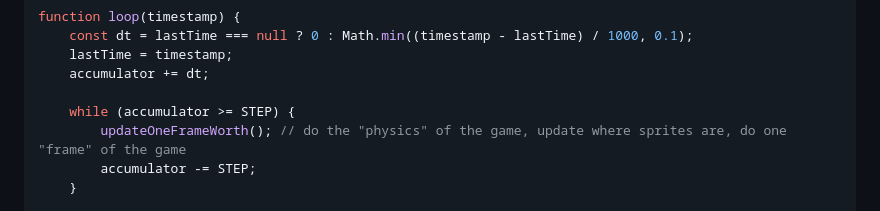
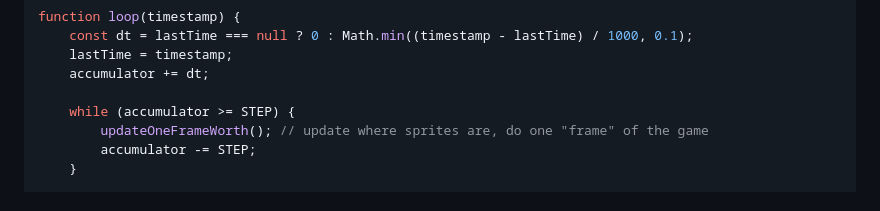
Before and after one commit to uugengiven/2d_engine, a Markdown page: basic_info.md, the part around the change. Drawn GitHub-style.

Commit message:
Another little fix

```diff
--- a/basic_info.md
+++ b/basic_info.md
@@ -351,7 +351,7 @@ function loop(timestamp) {
     accumulator += dt;
 
     while (accumulator >= STEP) {
-        updateOneFrameWorth(); // do the "physics" of the game, update where sprites are, do one "frame" of the game
+        updateOneFrameWorth(); // update where sprites are, do one "frame" of the game
         accumulator -= STEP;
     }
 
```
